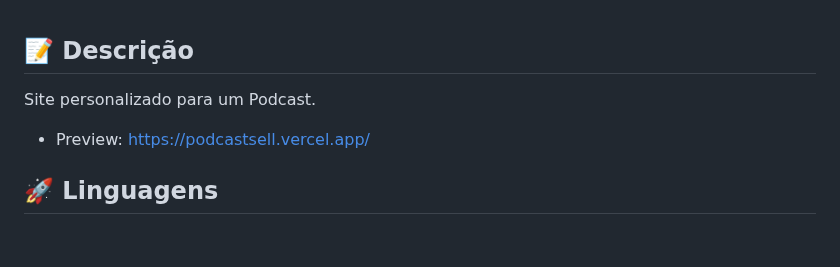
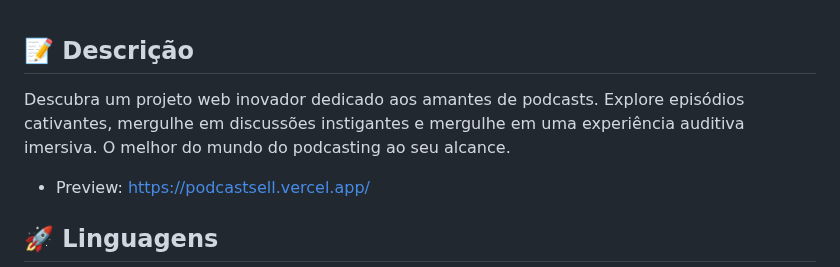
Before and after one commit to eoLucasS/PodcastSite, a Markdown page: README.md, the part around the change. Drawn GitHub-style; blank space fills up the shorter version.

```diff
--- a/README.md
+++ b/README.md
@@ -36,7 +36,7 @@ $$$$$$$$\\$$$$$$  |\$$$$$$$\\$$$$$$$ |$$$$$$$  |      $$$$$$$$\\$$$$$$  |$$$$$$$
 
 ## 📝 Descrição
 
-Site personalizado para um Podcast.
+Descubra um projeto web inovador dedicado aos amantes de podcasts. Explore episódios cativantes, mergulhe em discussões instigantes e mergulhe em uma experiência auditiva imersiva. O melhor do mundo do podcasting ao seu alcance.
 
 - Preview: [https://podcastsell.vercel.app/](https://podcastsell.vercel.app/)
 
```
